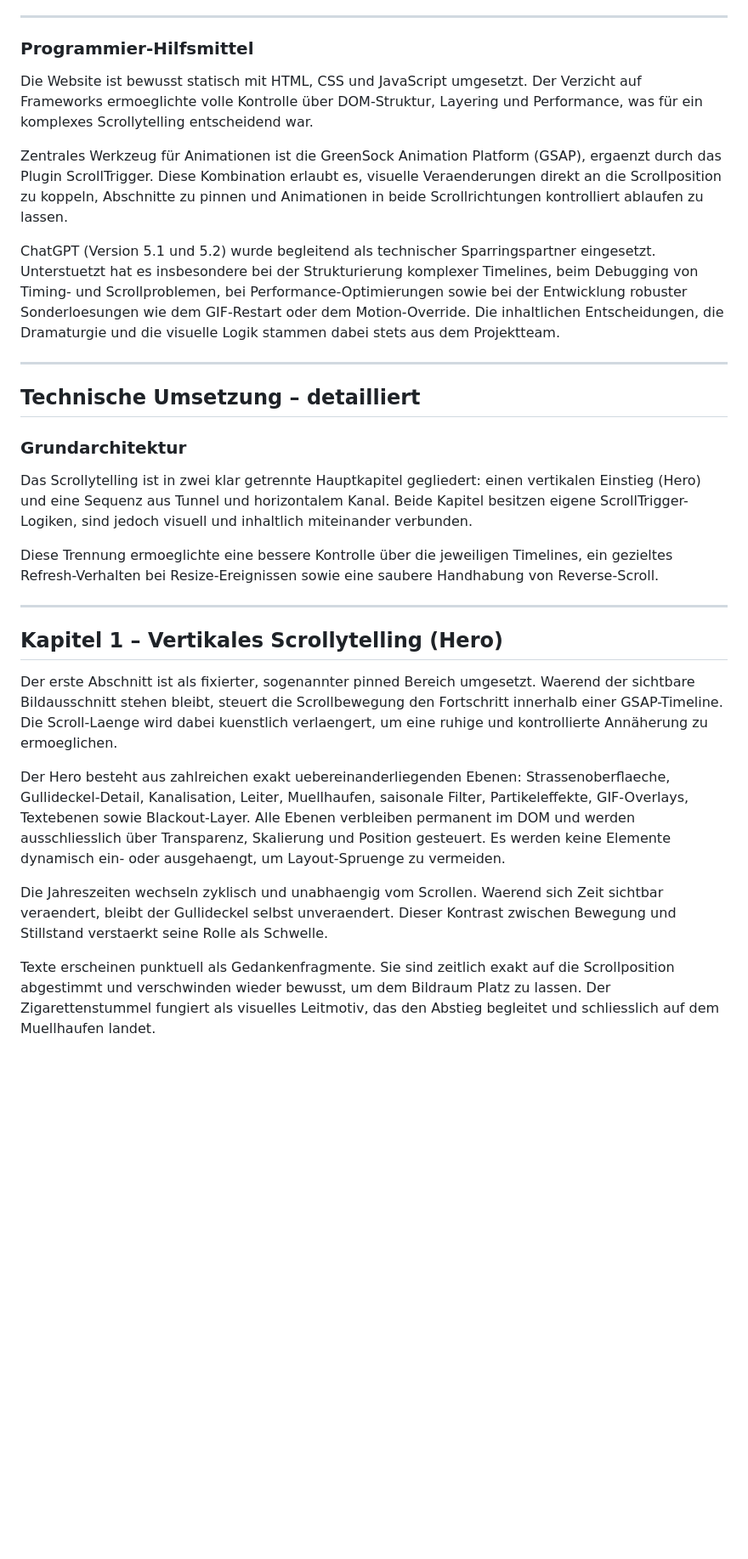
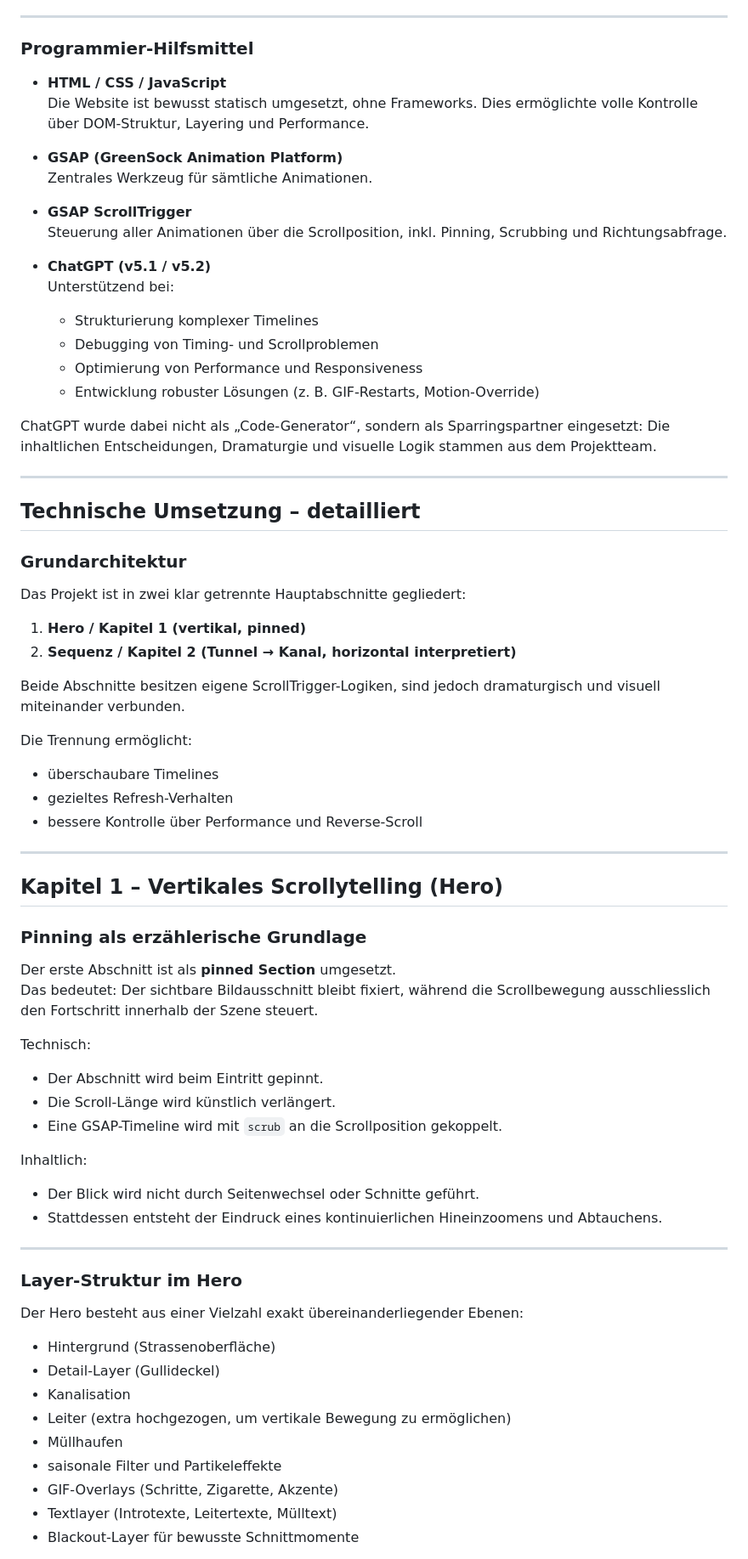
Before and after one commit to MariaReichmuth/Projekt-IM5, a Markdown page: README.md, the part around one of its changes. Shown at 85% size. GitHub-like rendering; blank space fills up the shorter version.

```diff
--- a/README.md
+++ b/README.md
@@ -53,28 +73,70 @@ Erste Ideen zu Bildaufbau, Raum und Dramaturgie entstanden in Form von Handskizz
 ---
 
 ### Programmier-Hilfsmittel
-Die Website ist bewusst statisch mit HTML, CSS und JavaScript umgesetzt. Der Verzicht auf Frameworks ermoeglichte volle Kontrolle über DOM-Struktur, Layering und Performance, was für ein komplexes Scrollytelling entscheidend war.
+- **HTML / CSS / JavaScript**
+  Die Website ist bewusst statisch umgesetzt, ohne Frameworks. Dies ermöglichte volle Kontrolle über DOM-Struktur, Layering und Performance.
 
-Zentrales Werkzeug für Animationen ist die GreenSock Animation Platform (GSAP), ergaenzt durch das Plugin ScrollTrigger. Diese Kombination erlaubt es, visuelle Veraenderungen direkt an die Scrollposition zu koppeln, Abschnitte zu pinnen und Animationen in beide Scrollrichtungen kontrolliert ablaufen zu lassen.
+- **GSAP (GreenSock Animation Platform)**
+  Zentrales Werkzeug für sämtliche Animationen.
 
-ChatGPT (Version 5.1 und 5.2) wurde begleitend als technischer Sparringspartner eingesetzt. Unterstuetzt hat es insbesondere bei der Strukturierung komplexer Timelines, beim Debugging von Timing- und Scrollproblemen, bei Performance-Optimierungen sowie bei der Entwicklung robuster Sonderloesungen wie dem GIF-Restart oder dem Motion-Override. Die inhaltlichen Entscheidungen, die Dramaturgie und die visuelle Logik stammen dabei stets aus dem Projektteam.
+- **GSAP ScrollTrigger**
+  Steuerung aller Animationen über die Scrollposition, inkl. Pinning, Scrubbing und Richtungsabfrage.
+
+- **ChatGPT (v5.1 / v5.2)**
+  Unterstützend bei:
+  - Strukturierung komplexer Timelines
+  - Debugging von Timing- und Scrollproblemen
+  - Optimierung von Performance und Responsiveness
+  - Entwicklung robuster Lösungen (z. B. GIF-Restarts, Motion-Override)
+
+ChatGPT wurde dabei nicht als „Code-Generator“, sondern als Sparringspartner eingesetzt: Die inhaltlichen Entscheidungen, Dramaturgie und visuelle Logik stammen aus dem Projektteam.
 
 ---
 
 ## Technische Umsetzung – detailliert
 
 ### Grundarchitektur
-Das Scrollytelling ist in zwei klar getrennte Hauptkapitel gegliedert: einen vertikalen Einstieg (Hero) und eine Sequenz aus Tunnel und horizontalem Kanal. Beide Kapitel besitzen eigene ScrollTrigger-Logiken, sind jedoch visuell und inhaltlich miteinander verbunden.
+Das Projekt ist in zwei klar getrennte Hauptabschnitte gegliedert:
 
-Diese Trennung ermoeglichte eine bessere Kontrolle über die jeweiligen Timelines, ein gezieltes Refresh-Verhalten bei Resize-Ereignissen sowie eine saubere Handhabung von Reverse-Scroll.
+1. **Hero / Kapitel 1 (vertikal, pinned)**
+2. **Sequenz / Kapitel 2 (Tunnel → Kanal, horizontal interpretiert)**
+
+Beide Abschnitte besitzen eigene ScrollTrigger-Logiken, sind jedoch dramaturgisch und visuell miteinander verbunden.
+
+Die Trennung ermöglicht:
+- überschaubare Timelines
+- gezieltes Refresh-Verhalten
+- bessere Kontrolle über Performance und Reverse-Scroll
 
 ---
 
 ## Kapitel 1 – Vertikales Scrollytelling (Hero)
-Der erste Abschnitt ist als fixierter, sogenannter pinned Bereich umgesetzt. Waerend der sichtbare Bildausschnitt stehen bleibt, steuert die Scrollbewegung den Fortschritt innerhalb einer GSAP-Timeline. Die Scroll-Laenge wird dabei kuenstlich verlaengert, um eine ruhige und kontrollierte Annäherung zu ermoeglichen.
 
-Der Hero besteht aus zahlreichen exakt uebereinanderliegenden Ebenen: Strassenoberflaeche, Gullideckel-Detail, Kanalisation, Leiter, Muellhaufen, saisonale Filter, Partikeleffekte, GIF-Overlays, Textebenen sowie Blackout-Layer. Alle Ebenen verbleiben permanent im DOM und werden ausschliesslich über Transparenz, Skalierung und Position gesteuert. Es werden keine Elemente dynamisch ein- oder ausgehaengt, um Layout-Spruenge zu vermeiden.
+### Pinning als erzählerische Grundlage
+Der erste Abschnitt ist als **pinned Section** umgesetzt.
+Das bedeutet: Der sichtbare Bildausschnitt bleibt fixiert, während die Scrollbewegung ausschliesslich den Fortschritt innerhalb der Szene steuert.
 
-Die Jahreszeiten wechseln zyklisch und unabhaengig vom Scrollen. Waerend sich Zeit sichtbar veraendert, bleibt der Gullideckel selbst unveraendert. Dieser Kontrast zwischen Bewegung und Stillstand verstaerkt seine Rolle als Schwelle.
+Technisch:
+- Der Abschnitt wird beim Eintritt gepinnt.
+- Die Scroll-Länge wird künstlich verlängert.
+- Eine GSAP-Timeline wird mit `scrub` an die Scrollposition gekoppelt.
 
-Texte erscheinen punktuell als Gedankenfragmente. Sie sind zeitlich exakt auf die Scrollposition abgestimmt und verschwinden wieder bewusst, um dem Bildraum Platz zu lassen. Der Zigarettenstummel fungiert als visuelles Leitmotiv, das den Abstieg begleitet und schliesslich auf dem Muellhaufen landet.
+Inhaltlich:
+- Der Blick wird nicht durch Seitenwechsel oder Schnitte geführt.
+- Stattdessen entsteht der Eindruck eines kontinuierlichen Hineinzoomens und Abtauchens.
+
+---
+
+### Layer-Struktur im Hero
+Der Hero besteht aus einer Vielzahl exakt übereinanderliegender Ebenen:
+
+- Hintergrund (Strassenoberfläche)
+- Detail-Layer (Gullideckel)
+- Kanalisation
+- Leiter (extra hochgezogen, um vertikale Bewegung zu ermöglichen)
+- Müllhaufen
+- saisonale Filter und Partikeleffekte
+- GIF-Overlays (Schritte, Zigarette, Akzente)
+- Textlayer (Introtexte, Leitertexte, Mülltext)
+- Blackout-Layer für bewusste Schnittmomente
+
```
Also changed, not shown: other parts of README.md (+180 -28 lines).
